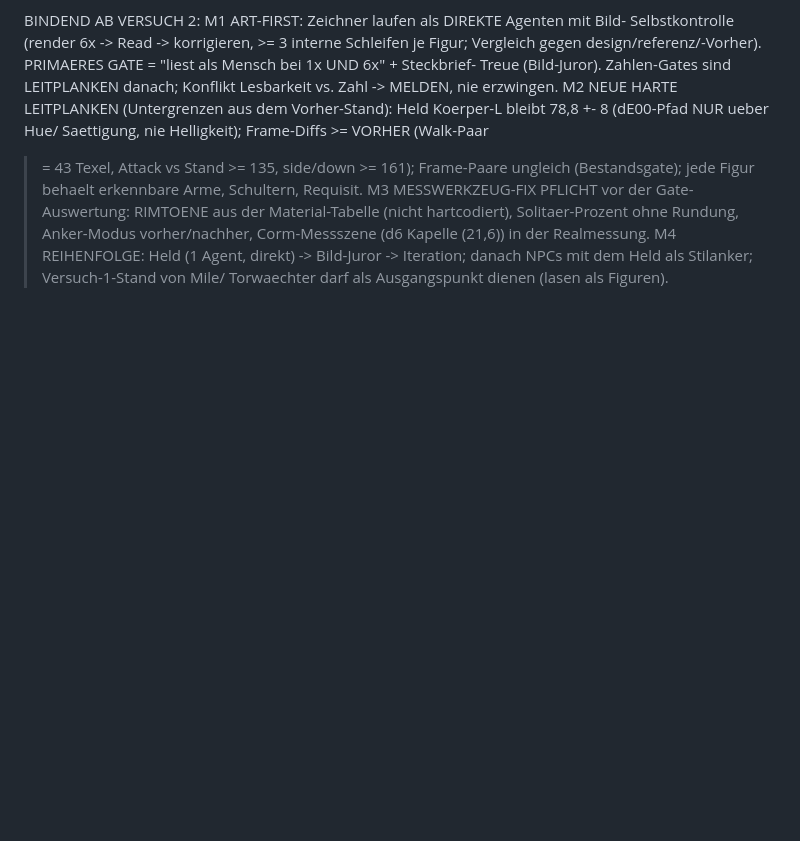
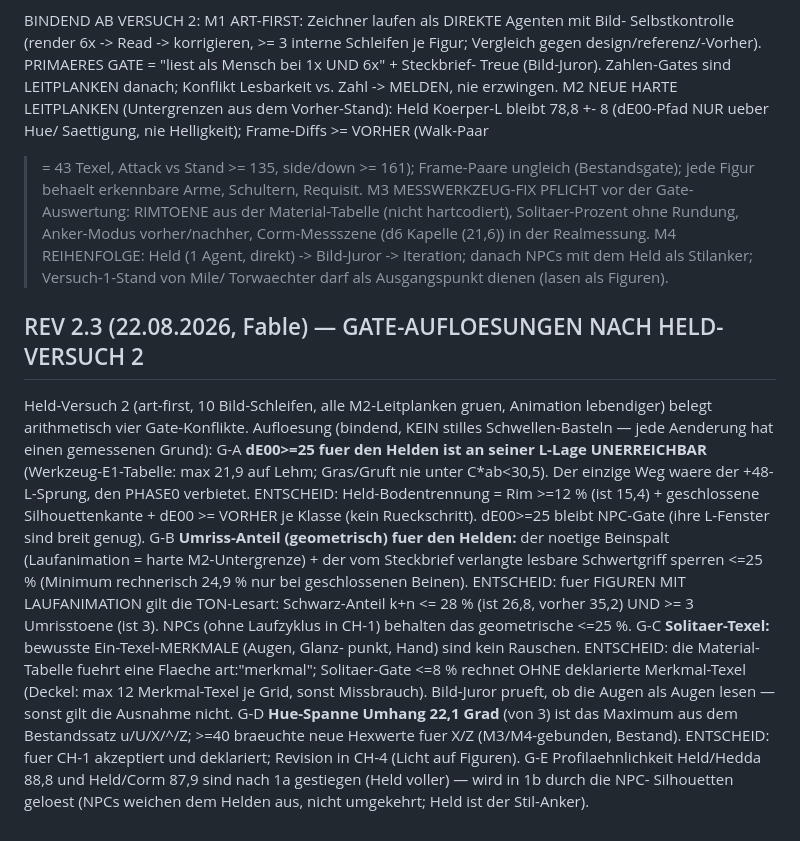
Before and after one commit to ligendzamichael86-droid/Grimlight, a Markdown page: design/SPEC_GP7CH1.md, the part around the change. GitHub-like rendering; blank space fills up the shorter version.

Commit message:
GP7-CH-1 Spec Rev 2.3: Gate-Aufloesungen nach Held-Versuch 2 (dE00 fuer Held arithmetisch unerreichbar -> Rim+Kante+kein Rueckschritt; Ton-Lesart Umriss fuer animierte Figuren; Merkmal-Texel aus Solitaer raus; Hue-Spanne palettengebunden akzeptiert)
Co-Authored-By: Claude Fable 5 <noreply@anthropic.com>

```diff
--- a/design/SPEC_GP7CH1.md
+++ b/design/SPEC_GP7CH1.md
@@ -186,3 +186,39 @@ M3 MESSWERKZEUG-FIX PFLICHT vor der Gate-Auswertung: RIMTOENE aus
 M4 REIHENFOLGE: Held (1 Agent, direkt) -> Bild-Juror -> Iteration;
    danach NPCs mit dem Held als Stilanker; Versuch-1-Stand von Mile/
    Torwaechter darf als Ausgangspunkt dienen (lasen als Figuren).
+
+## REV 2.3 (22.08.2026, Fable) — GATE-AUFLOESUNGEN NACH HELD-VERSUCH 2
+
+Held-Versuch 2 (art-first, 10 Bild-Schleifen, alle M2-Leitplanken
+gruen, Animation lebendiger) belegt arithmetisch vier Gate-Konflikte.
+Aufloesung (bindend, KEIN stilles Schwellen-Basteln — jede Aenderung
+hat einen gemessenen Grund):
+G-A **dE00>=25 fuer den Helden ist an seiner L-Lage UNERREICHBAR**
+    (Werkzeug-E1-Tabelle: max 21,9 auf Lehm; Gras/Gruft nie unter
+    C*ab<30,5). Der einzige Weg waere der +48-L-Sprung, den PHASE0
+    verbietet. ENTSCHEID: Held-Bodentrennung = Rim >=12 % (ist 15,4)
+    + geschlossene Silhouettenkante + dE00 >= VORHER je Klasse (kein
+    Rueckschritt). dE00>=25 bleibt NPC-Gate (ihre L-Fenster sind
+    breit genug).
+G-B **Umriss-Anteil (geometrisch) fuer den Helden:** der noetige
+    Beinspalt (Laufanimation = harte M2-Untergrenze) + der vom
+    Steckbrief verlangte lesbare Schwertgriff sperren <=25 %
+    (Minimum rechnerisch 24,9 % nur bei geschlossenen Beinen).
+    ENTSCHEID: fuer FIGUREN MIT LAUFANIMATION gilt die TON-Lesart:
+    Schwarz-Anteil k+n <= 28 % (ist 26,8, vorher 35,2) UND >= 3
+    Umrisstoene (ist 3). NPCs (ohne Laufzyklus in CH-1) behalten
+    das geometrische <=25 %.
+G-C **Solitaer-Texel:** bewusste Ein-Texel-MERKMALE (Augen, Glanz-
+    punkt, Hand) sind kein Rauschen. ENTSCHEID: die Material-Tabelle
+    fuehrt eine Flaeche art:"merkmal"; Solitaer-Gate <=8 % rechnet
+    OHNE deklarierte Merkmal-Texel (Deckel: max 12 Merkmal-Texel je
+    Grid, sonst Missbrauch). Bild-Juror prueft, ob die Augen als
+    Augen lesen — sonst gilt die Ausnahme nicht.
+G-D **Hue-Spanne Umhang 22,1 Grad** (von 3) ist das Maximum aus dem
+    Bestandssatz u/U/X/^/Z; >=40 braeuchte neue Hexwerte fuer X/Z
+    (M3/M4-gebunden, Bestand). ENTSCHEID: fuer CH-1 akzeptiert und
+    deklariert; Revision in CH-4 (Licht auf Figuren).
+G-E Profilaehnlichkeit Held/Hedda 88,8 und Held/Corm 87,9 sind
+    nach 1a gestiegen (Held voller) — wird in 1b durch die NPC-
+    Silhouetten geloest (NPCs weichen dem Helden aus, nicht
+    umgekehrt; Held ist der Stil-Anker).
```
